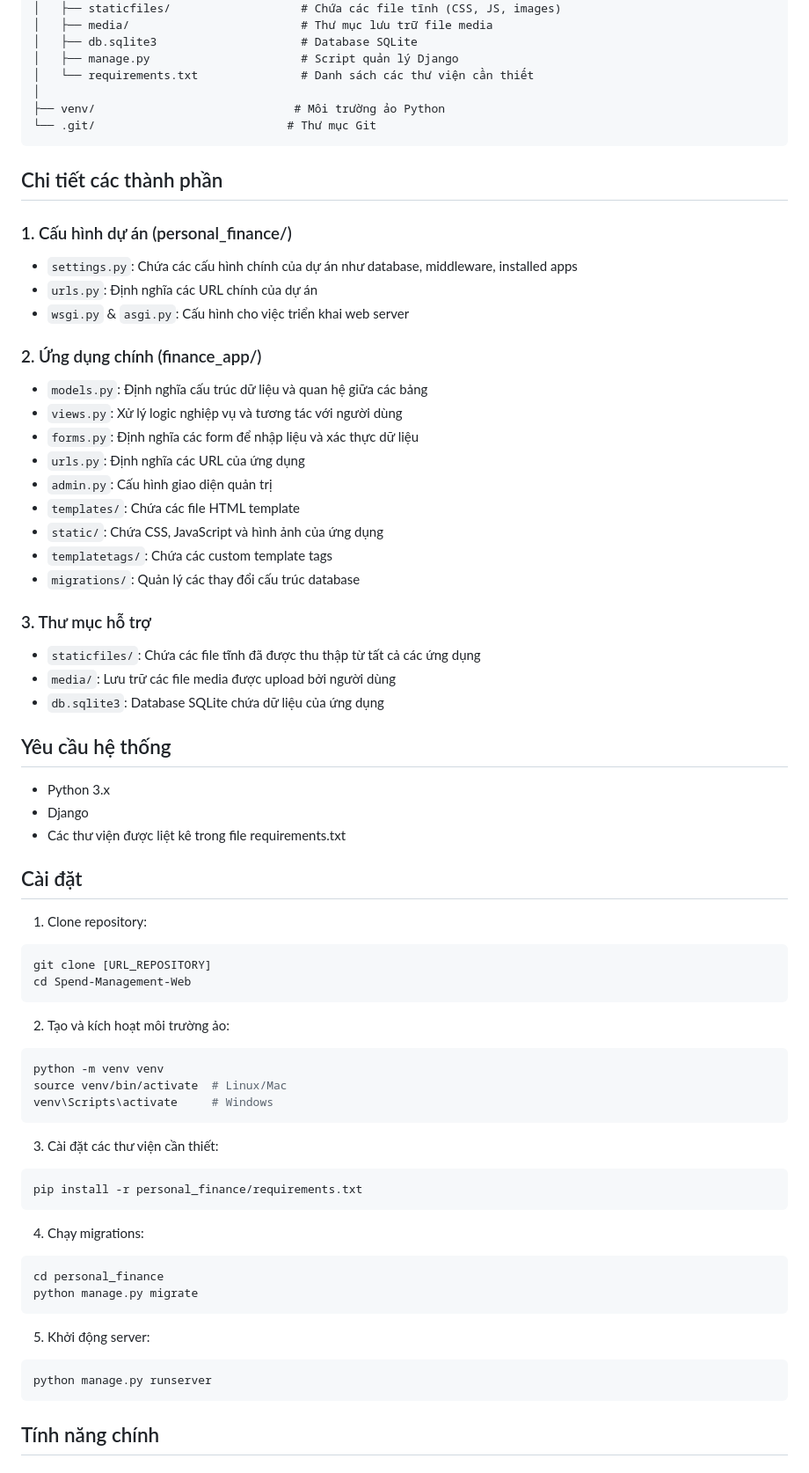
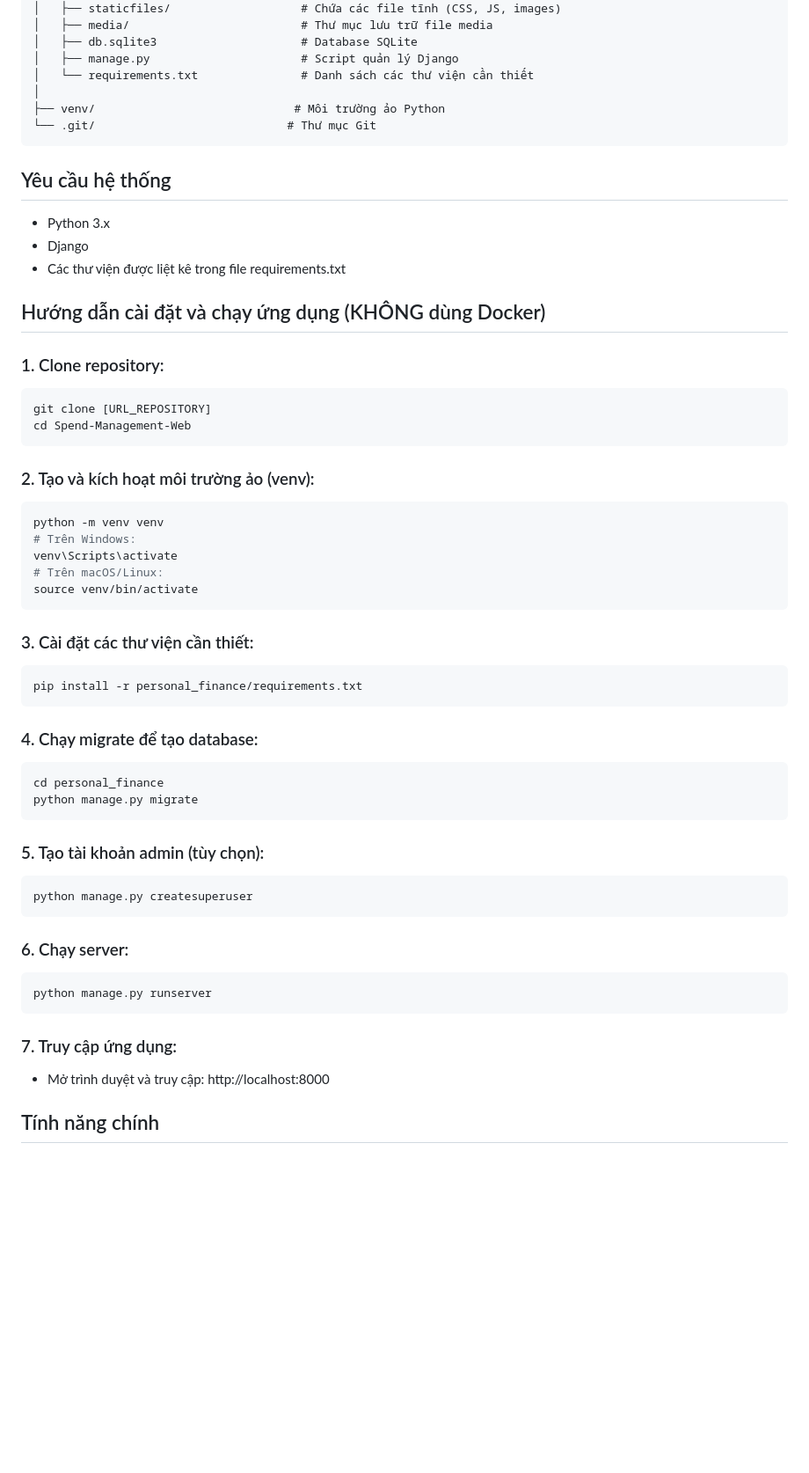
Before and after one commit to DanieSalin/Spend-Management-Web, a Markdown page: README.md, the part around the change. Shown at 88% size. GitHub-like rendering; blank space fills up the shorter version.

````diff
--- a/README.md
+++ b/README.md
@@ -34,65 +34,52 @@ Spend-Management-Web/
 └── .git/                            # Thư mục Git
 ```
 
-## Chi tiết các thành phần
-
-### 1. Cấu hình dự án (personal_finance/)
-- `settings.py`: Chứa các cấu hình chính của dự án như database, middleware, installed apps
-- `urls.py`: Định nghĩa các URL chính của dự án
-- `wsgi.py` & `asgi.py`: Cấu hình cho việc triển khai web server
-
-### 2. Ứng dụng chính (finance_app/)
-- `models.py`: Định nghĩa cấu trúc dữ liệu và quan hệ giữa các bảng
-- `views.py`: Xử lý logic nghiệp vụ và tương tác với người dùng
-- `forms.py`: Định nghĩa các form để nhập liệu và xác thực dữ liệu
-- `urls.py`: Định nghĩa các URL của ứng dụng
-- `admin.py`: Cấu hình giao diện quản trị
-- `templates/`: Chứa các file HTML template
-- `static/`: Chứa CSS, JavaScript và hình ảnh của ứng dụng
-- `templatetags/`: Chứa các custom template tags
-- `migrations/`: Quản lý các thay đổi cấu trúc database
-
-### 3. Thư mục hỗ trợ
-- `staticfiles/`: Chứa các file tĩnh đã được thu thập từ tất cả các ứng dụng
-- `media/`: Lưu trữ các file media được upload bởi người dùng
-- `db.sqlite3`: Database SQLite chứa dữ liệu của ứng dụng
-
 ## Yêu cầu hệ thống
 
 - Python 3.x
 - Django
 - Các thư viện được liệt kê trong file requirements.txt
 
-## Cài đặt
+## Hướng dẫn cài đặt và chạy ứng dụng (KHÔNG dùng Docker)
 
-1. Clone repository:
+### 1. Clone repository:
 ```bash
 git clone [URL_REPOSITORY]
 cd Spend-Management-Web
 ```
 
-2. Tạo và kích hoạt môi trường ảo:
+### 2. Tạo và kích hoạt môi trường ảo (venv):
 ```bash
 python -m venv venv
-source venv/bin/activate  # Linux/Mac
-venv\Scripts\activate     # Windows
+# Trên Windows:
+venv\Scripts\activate
+# Trên macOS/Linux:
+source venv/bin/activate
 ```
 
-3. Cài đặt các thư viện cần thiết:
+### 3. Cài đặt các thư viện cần thiết:
 ```bash
 pip install -r personal_finance/requirements.txt
 ```
 
-4. Chạy migrations:
+### 4. Chạy migrate để tạo database:
 ```bash
 cd personal_finance
 python manage.py migrate
 ```
 
-5. Khởi động server:
+### 5. Tạo tài khoản admin (tùy chọn):
+```bash
+python manage.py createsuperuser
+```
+
+### 6. Chạy server:
 ```bash
 python manage.py runserver
 ```
+
+### 7. Truy cập ứng dụng:
+- Mở trình duyệt và truy cập: http://localhost:8000
 
 ## Tính năng chính
 
````
